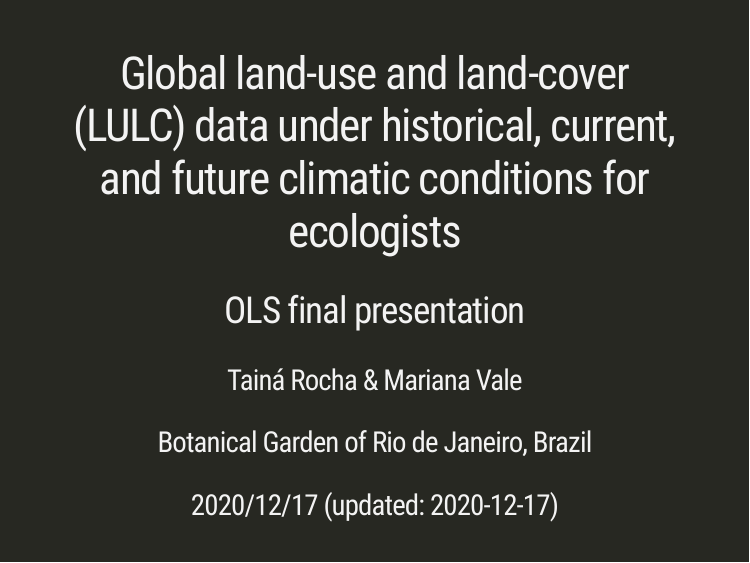
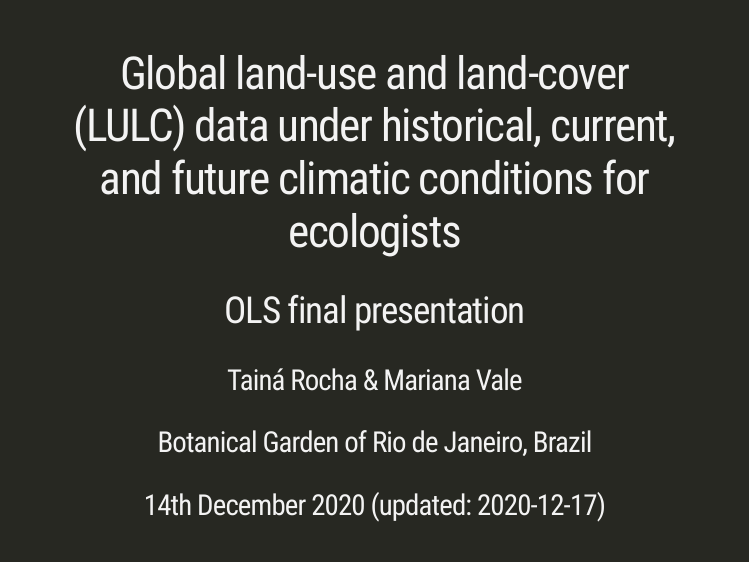
Before and after one commit to Tai-Rocha/OLS_2_Tai-Rocha.github.io, an R Markdown document (index.Rmd): page 1 of 13. The pictures show the slides in the output file index.html that the author committed with the source; the slides are laid out offline by our stand-in for remark.js, each with all of its steps uncovered, in fonts that may differ from those the slides ask for, and without slide numbers, shadows or browser add-ons.

Commit message:
updating...

```diff
--- a/index.Rmd
+++ b/index.Rmd
@@ -3,7 +3,7 @@ title: "Global land-use and land-cover (LULC) data under historical, current, an
 subtitle: "OLS final presentation"
 author: "Tainá Rocha & Mariana Vale"
 institute: "Botanical Garden of Rio de Janeiro, Brazil"
-date: "2020/12/17 (updated: `r Sys.Date()`)"
+date: "14th December 2020	 (updated: `r Sys.Date()`)"
 encoding: "UTF 8"
 output:
   xaringan::moon_reader:
```
Also changed, not shown: index.html.
